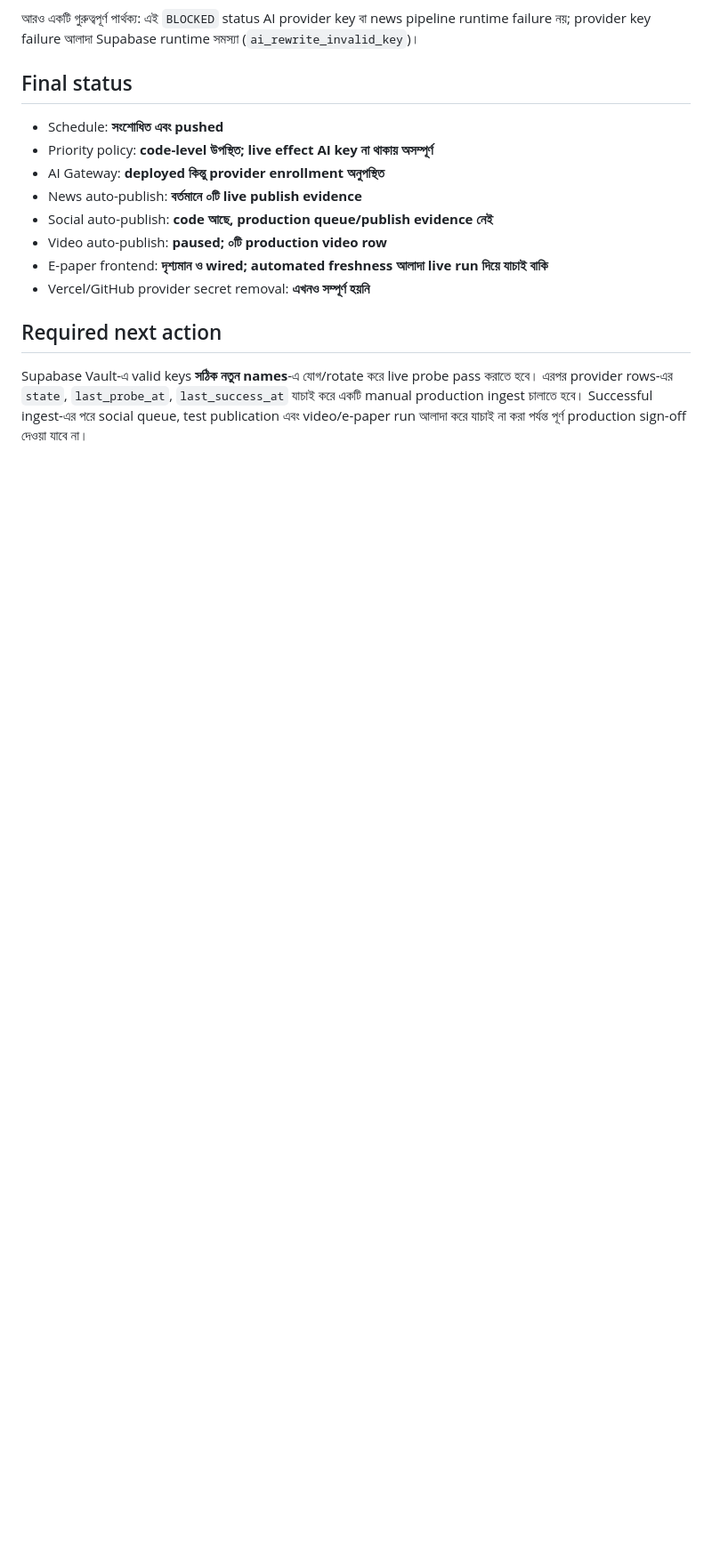
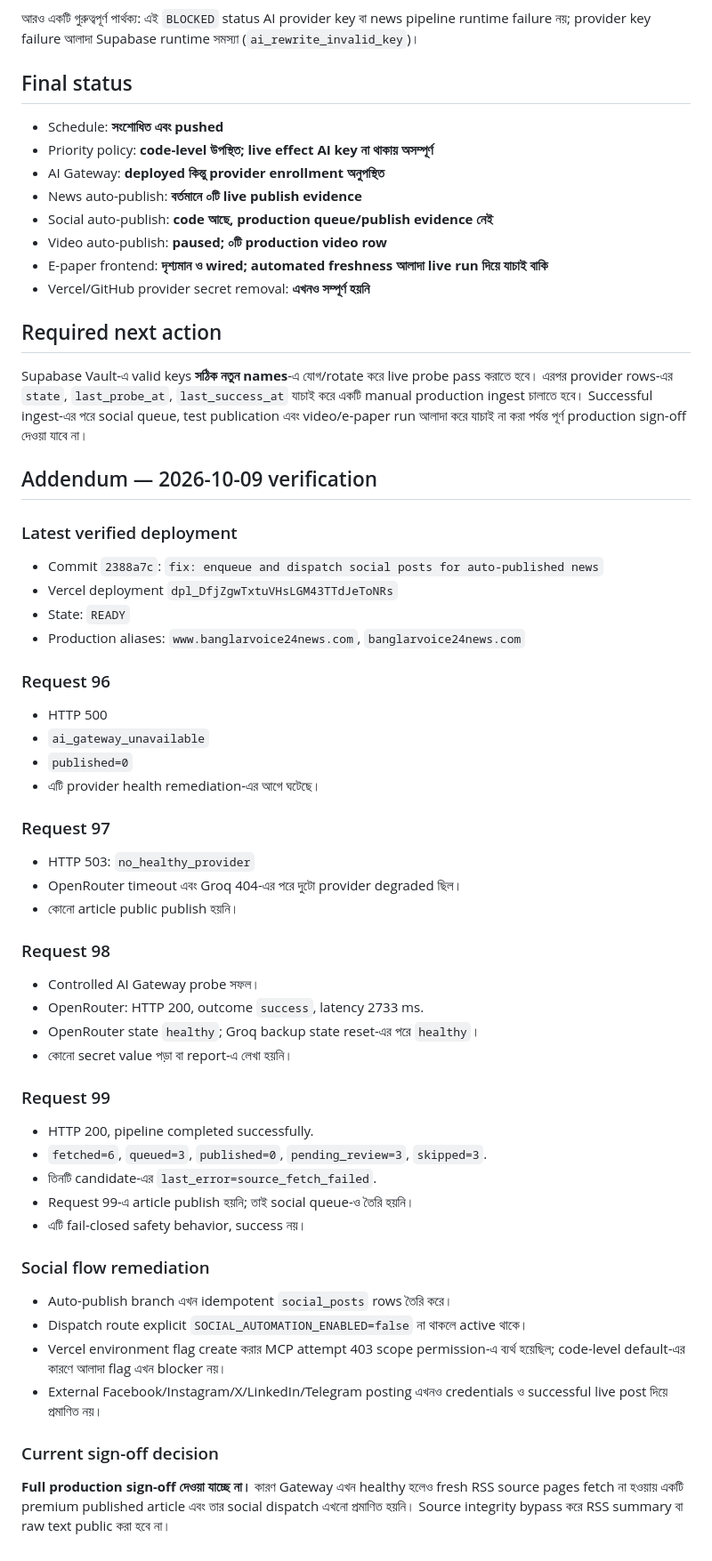
Before and after one commit to MATI-AI-HUB/BANGLARVOICE24NEWS, a Markdown page: PRODUCTION_AUTOMATION_AUDIT_BN.md, the part around the change. Shown at 89% size. Drawn GitHub-style; blank space fills up the shorter version.

Commit message:
docs: append verified production automation evidence

```diff
--- a/PRODUCTION_AUTOMATION_AUDIT_BN.md
+++ b/PRODUCTION_AUTOMATION_AUDIT_BN.md
@@ -145,3 +145,52 @@ Provider API keys, social tokens, YouTube refresh token এবং database URL-
 ## Required next action
 
 Supabase Vault-এ valid keys **সঠিক নতুন names**-এ যোগ/rotate করে live probe pass করাতে হবে। এরপর provider rows-এর `state`, `last_probe_at`, `last_success_at` যাচাই করে একটি manual production ingest চালাতে হবে। Successful ingest-এর পরে social queue, test publication এবং video/e-paper run আলাদা করে যাচাই না করা পর্যন্ত পূর্ণ production sign-off দেওয়া যাবে না।
+
+
+## Addendum — 2026-10-09 verification
+
+### Latest verified deployment
+
+- Commit `2388a7c`: `fix: enqueue and dispatch social posts for auto-published news`
+- Vercel deployment `dpl_DfjZgwTxtuVHsLGM43TTdJeToNRs`
+- State: `READY`
+- Production aliases: `www.banglarvoice24news.com`, `banglarvoice24news.com`
+
+### Request 96
+
+- HTTP 500
+- `ai_gateway_unavailable`
+- `published=0`
+- এটি provider health remediation-এর আগে ঘটেছে।
+
+### Request 97
+
+- HTTP 503: `no_healthy_provider`
+- OpenRouter timeout এবং Groq 404-এর পরে দুটো provider degraded ছিল।
+- কোনো article public publish হয়নি।
+
+### Request 98
+
+- Controlled AI Gateway probe সফল।
+- OpenRouter: HTTP 200, outcome `success`, latency 2733 ms.
+- OpenRouter state `healthy`; Groq backup state reset-এর পরে `healthy`।
+- কোনো secret value পড়া বা report-এ লেখা হয়নি।
+
+### Request 99
+
+- HTTP 200, pipeline completed successfully.
+- `fetched=6`, `queued=3`, `published=0`, `pending_review=3`, `skipped=3`.
+- তিনটি candidate-এর `last_error=source_fetch_failed`.
+- Request 99-এ article publish হয়নি; তাই social queue-ও তৈরি হয়নি।
+- এটি fail-closed safety behavior, success নয়।
+
+### Social flow remediation
+
+- Auto-publish branch এখন idempotent `social_posts` rows তৈরি করে।
+- Dispatch route explicit `SOCIAL_AUTOMATION_ENABLED=false` না থাকলে active থাকে।
+- Vercel environment flag create করার MCP attempt 403 scope permission-এ ব্যর্থ হয়েছিল; code-level default-এর কারণে আলাদা flag এখন blocker নয়।
+- External Facebook/Instagram/X/LinkedIn/Telegram posting এখনও credentials ও successful live post দিয়ে প্রমাণিত নয়।
+
+### Current sign-off decision
+
+**Full production sign-off দেওয়া যাচ্ছে না।** কারণ Gateway এখন healthy হলেও fresh RSS source pages fetch না হওয়ায় একটি premium published article এবং তার social dispatch এখনো প্রমাণিত হয়নি। Source integrity bypass করে RSS summary বা raw text public করা হবে না।
```
